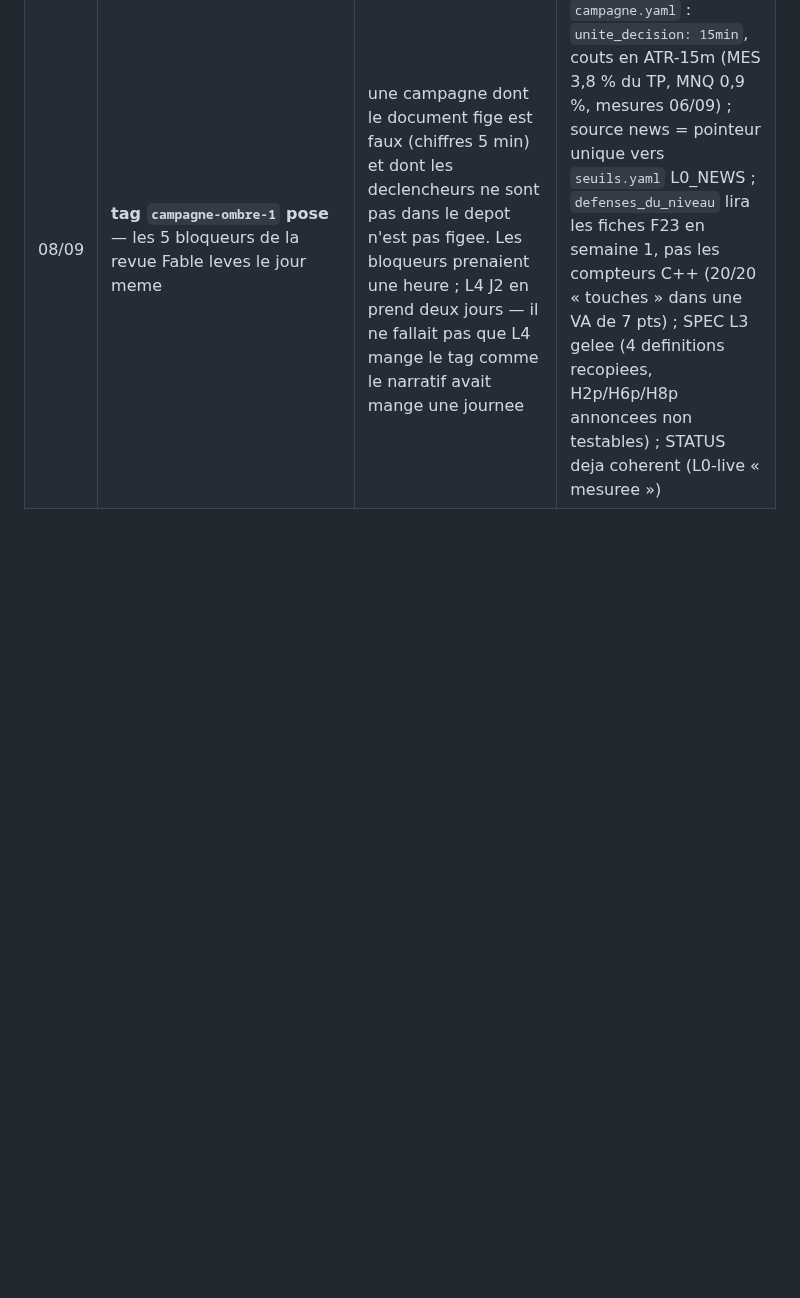
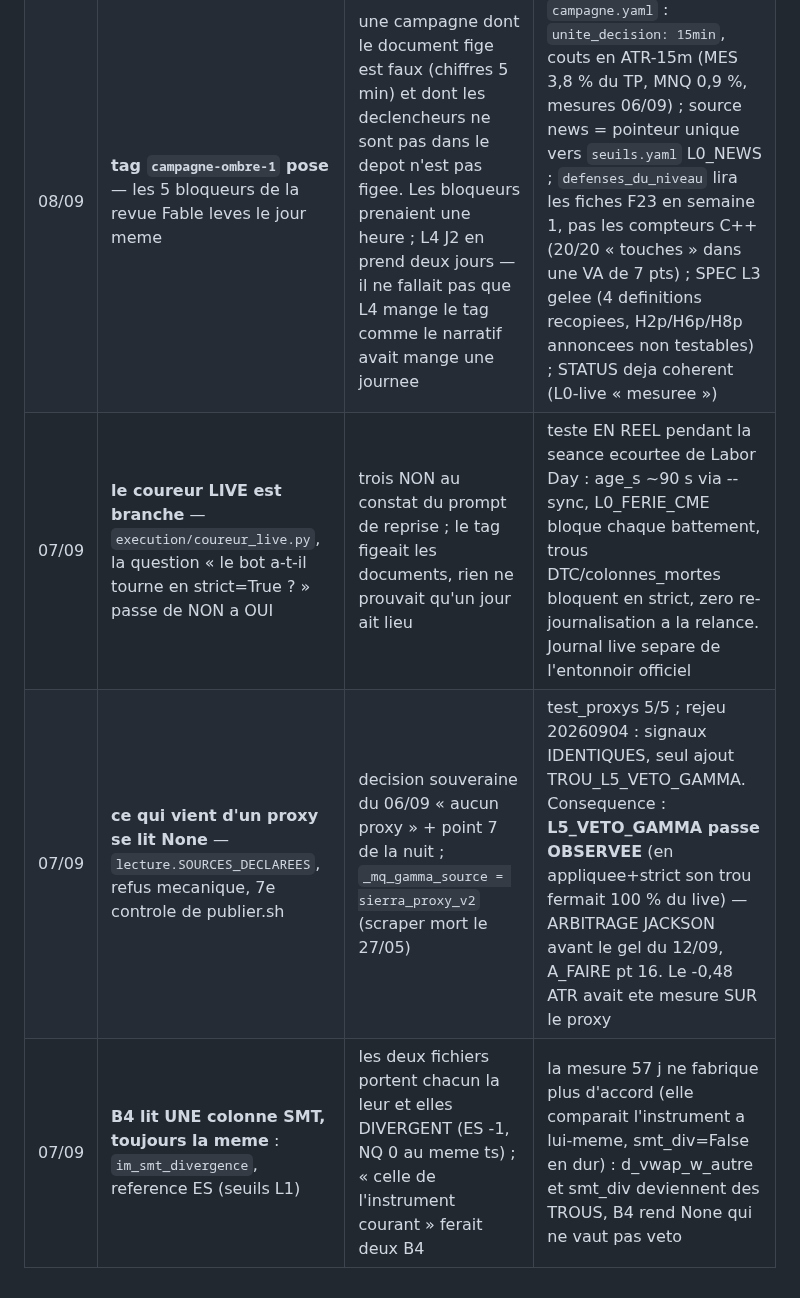
Before and after one commit to jackson97300/TRADING_SIERRA_CHART_AUTO, a Markdown page: V3/DECISIONS.md, the part around the change. Rendered like a GitHub page; blank space fills up the shorter version.

Commit message:
V3 : RAPPORT_SESSION_07_09 + trois decisions du jour — le suivi des autres agents passe par le depot, pas par une conversation
Co-Authored-By: Claude Fable 5 <noreply@anthropic.com>

```diff
--- a/V3/DECISIONS.md
+++ b/V3/DECISIONS.md
@@ -24,3 +24,6 @@
 | 07/09 | **H-EXT pre-enregistree**, lue au jour 61 — jamais une inversion de B1 | le test SANS DECLENCHEUR n'est pas nul : ES -0,707 +/- 0,560, NQ -0,516 +/- 0,476. L'effet survit quand on retire tous les declencheurs, donc ce n'est pas le setup qui le cree — c'est la reversion vers la VWAP semaine | `dist_vwap_w` n'est pas un biais directionnel mais une mesure d'EXTENSION, et l'extension est mean-reverting a 20 barres. Inverser B1 sur les 60 jours qui l'ont produit serait `optimal_config.json` |
 | 07/09 | **METHODE.md v1.0 deposee** — trois roles, la brique en huit etapes, quatorze regles dures, la revue a dix questions | fixer ce que la semaine a fait marcher pour que ca ne depende plus de la memoire de personne ; rend le changement de modele indolore | ecrite par Fable, deposee par Claude Code, decidee par Jackson. Se modifie par commit + ligne ici |
 | 08/09 | **tag `campagne-ombre-1` pose** — les 5 bloqueurs de la revue Fable leves le jour meme | une campagne dont le document fige est faux (chiffres 5 min) et dont les declencheurs ne sont pas dans le depot n'est pas figee. Les bloqueurs prenaient une heure ; L4 J2 en prend deux jours — il ne fallait pas que L4 mange le tag comme le narratif avait mange une journee | `campagne.yaml` : `unite_decision: 15min`, couts en ATR-15m (MES 3,8 % du TP, MNQ 0,9 %, mesures 06/09) ; source news = pointeur unique vers `seuils.yaml` L0_NEWS ; `defenses_du_niveau` lira les fiches F23 en semaine 1, pas les compteurs C++ (20/20 « touches » dans une VA de 7 pts) ; SPEC L3 gelee (4 definitions recopiees, H2p/H6p/H8p annoncees non testables) ; STATUS deja coherent (L0-live « mesuree ») |
+| 07/09 | **le coureur LIVE est branche** — `execution/coureur_live.py`, la question « le bot a-t-il tourne en strict=True ? » passe de NON a OUI | trois NON au constat du prompt de reprise ; le tag figeait les documents, rien ne prouvait qu'un jour ait lieu | teste EN REEL pendant la seance ecourtee de Labor Day : age_s ~90 s via --sync, L0_FERIE_CME bloque chaque battement, trous DTC/colonnes_mortes bloquent en strict, zero re-journalisation a la relance. Journal live separe de l'entonnoir officiel |
+| 07/09 | **ce qui vient d'un proxy se lit None** — `lecture.SOURCES_DECLAREES`, refus mecanique, 7e controle de publier.sh | decision souveraine du 06/09 « aucun proxy » + point 7 de la nuit ; `_mq_gamma_source = sierra_proxy_v2` (scraper mort le 27/05) | test_proxys 5/5 ; rejeu 20260904 : signaux IDENTIQUES, seul ajout TROU_L5_VETO_GAMMA. Consequence : **L5_VETO_GAMMA passe OBSERVEE** (en appliquee+strict son trou fermait 100 % du live) — ARBITRAGE JACKSON avant le gel du 12/09, A_FAIRE pt 16. Le -0,48 ATR avait ete mesure SUR le proxy |
+| 07/09 | **B4 lit UNE colonne SMT, toujours la meme** : `im_smt_divergence`, reference ES (seuils L1) | les deux fichiers portent chacun la leur et elles DIVERGENT (ES -1, NQ 0 au meme ts) ; « celle de l'instrument courant » ferait deux B4 | la mesure 57 j ne fabrique plus d'accord (elle comparait l'instrument a lui-meme, smt_div=False en dur) : d_vwap_w_autre et smt_div deviennent des TROUS, B4 rend None qui ne vaut pas veto |
```
Also changed, not shown: V3/RAPPORT_SESSION_07_09.md (added, +85 -0 lines).
